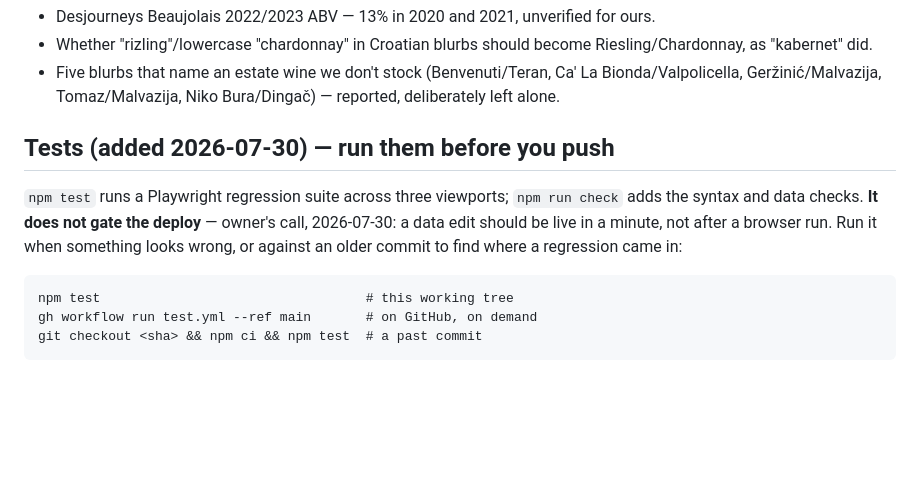
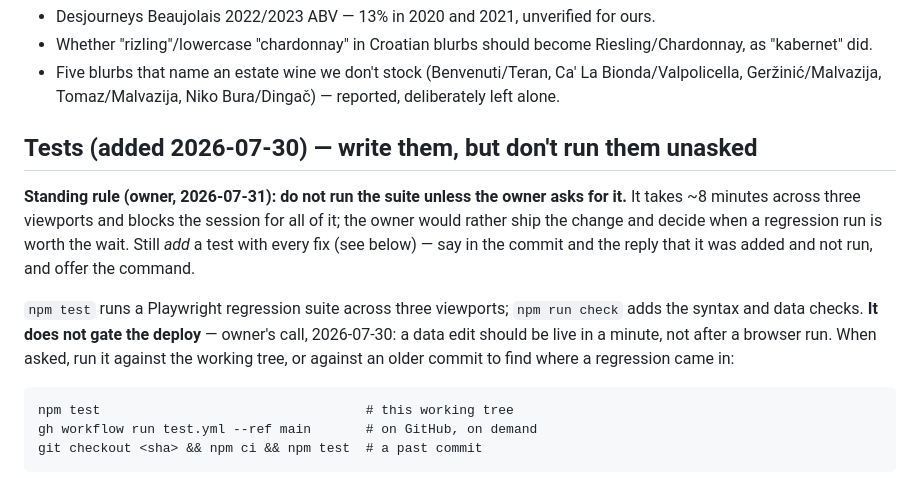
Before and after one commit to jsiljeg/list, a Markdown page: CLAUDE.md, the part around the change. GitHub-like rendering; blank space fills up the shorter version.

Commit message:
Tests get written, not run — the owner decides when to spend eight minutes
Co-Authored-By: Claude Opus 5 <noreply@anthropic.com>

```diff
--- a/CLAUDE.md
+++ b/CLAUDE.md
@@ -170,13 +170,19 @@ Open questions for the owner:
   Ca' La Bionda/Valpolicella, Geržinić/Malvazija, Tomaz/Malvazija, Niko
   Bura/Dingač) — reported, deliberately left alone.
 
-## Tests (added 2026-07-30) — run them before you push
+## Tests (added 2026-07-30) — write them, but don't run them unasked
+
+**Standing rule (owner, 2026-07-31): do not run the suite unless the owner asks
+for it.** It takes ~8 minutes across three viewports and blocks the session for
+all of it; the owner would rather ship the change and decide when a regression
+run is worth the wait. Still *add* a test with every fix (see below) — say in
+the commit and the reply that it was added and not run, and offer the command.
 
 `npm test` runs a Playwright regression suite across three viewports; `npm run
 check` adds the syntax and data checks. **It does not gate the deploy** — owner's
 call, 2026-07-30: a data edit should be live in a minute, not after a browser
-run. Run it when something looks wrong, or against an older commit to find where
-a regression came in:
+run. When asked, run it against the working tree, or against an older commit to
+find where a regression came in:
 
     npm test                                  # this working tree
     gh workflow run test.yml --ref main       # on GitHub, on demand
```
